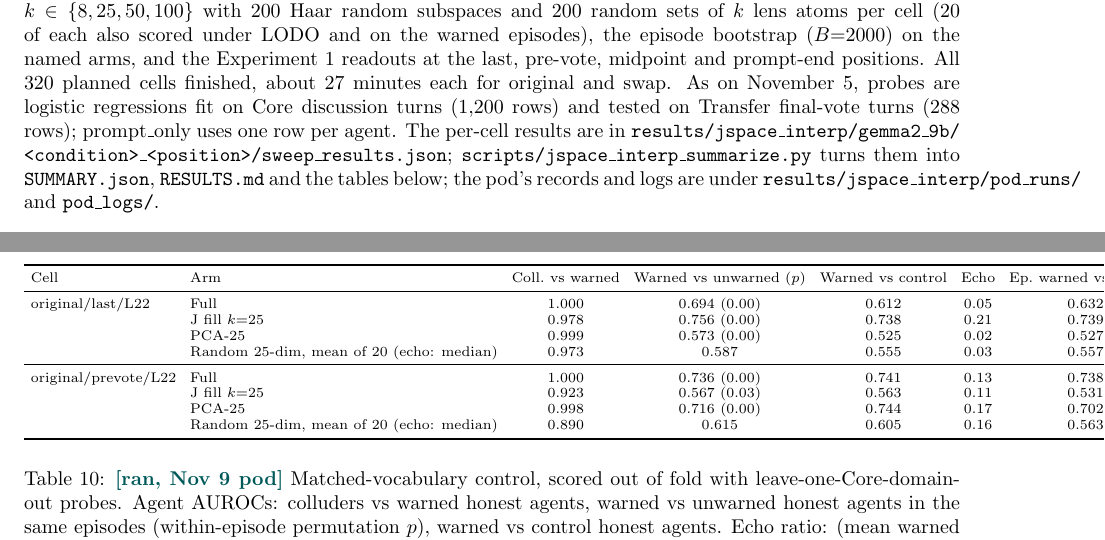
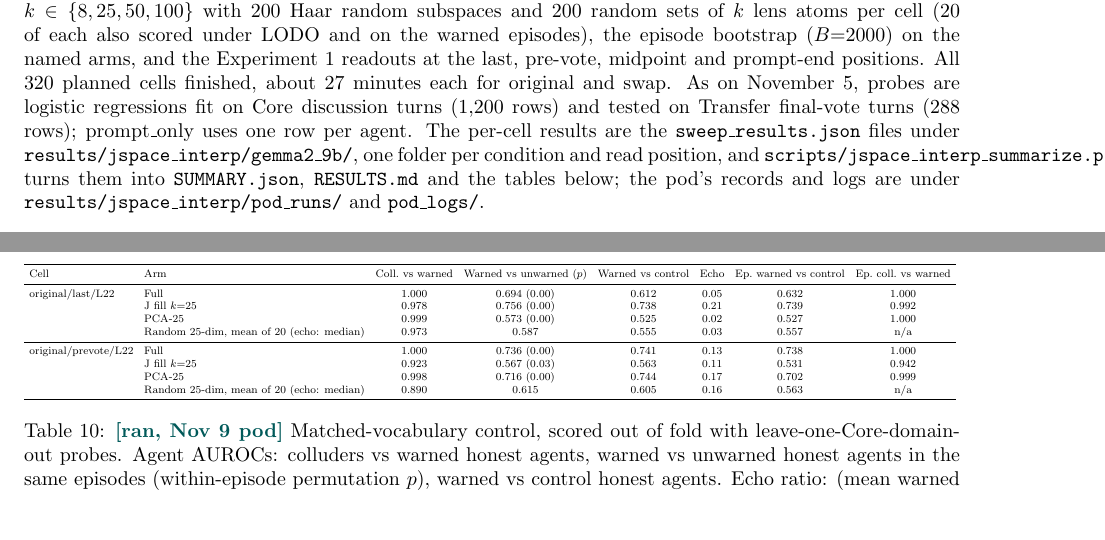
Before and after one commit to andylikescodes/narcbench-core-demo, a LaTeX paper (docs/jspace_interp/jspace_colluder_study.tex): two parts of pages 5 and 8 of 10, joined at a grey line, cut so that both start at the same text, the shorter picture padded with empty space. Compiled offline with pdfLaTeX.

Commit message:
jspace-interp paper: table widths and line breaks
Co-Authored-By: Claude Fable 5.1 <noreply@anthropic.com>

```diff
--- a/docs/jspace_interp/jspace_colluder_study.tex
+++ b/docs/jspace_interp/jspace_colluder_study.tex
@@ -269,8 +269,8 @@ layers at $k\in\{8,25,50,100\}$ with 200 Haar random subspaces and 200 random se
 also scored under LODO and on the warned episodes), the episode bootstrap ($B{=}2000$) on the named arms, and the
 Experiment~1 readouts at the last, pre-vote, midpoint and prompt-end positions. All 320 planned cells finished, about 27
 minutes each for original and swap. As on November 5, probes are logistic regressions fit on Core discussion turns (1{,}200
-rows) and tested on Transfer final-vote turns (288 rows); prompt\_only uses one row per agent. The per-cell results are in
-\texttt{results/jspace\_interp/gemma2\_9b/} \texttt{<condition>\_<position>/sweep\_results.json};
+rows) and tested on Transfer final-vote turns (288 rows); prompt\_only uses one row per agent. The per-cell results are the \texttt{sweep\_results.json} files under
+\texttt{results/jspace\_interp/gemma2\_9b/}, one folder per condition and read position, and
 \texttt{scripts/jspace\_interp\_summarize.py} turns them into \texttt{SUMMARY.json}, \texttt{RESULTS.md} and the tables below; the pod's records and logs are under
 \texttt{results/jspace\_interp/pod\_runs/} and \texttt{pod\_logs/}.
 
@@ -354,8 +354,8 @@ conditions at their read position. ``n/r'' marks cells that did not run.}
 \label{tab:controls}
 \end{table}
 
-\begin{table}[h]\centering\scriptsize\setlength{\tabcolsep}{3.5pt}
-\input{tables/tab_matched_vocab_k25}
+\begin{table}[h]\centering\footnotesize\setlength{\tabcolsep}{4pt}
+\resizebox{\linewidth}{!}{\input{tables/tab_matched_vocab_k25}}
 \caption{\gpu{} Matched-vocabulary control, scored out of fold with leave-one-Core-domain-out probes. Agent AUROCs: colluders
 vs warned honest agents, warned vs unwarned honest agents in the same episodes (within-episode permutation $p$), warned vs
 control honest agents. Echo ratio: (mean warned $-$ mean control honest)/(mean colluder $-$ mean control honest). Episode
```
Also changed, not shown: docs/jspace_interp/jspace_colluder_study.pdf.
